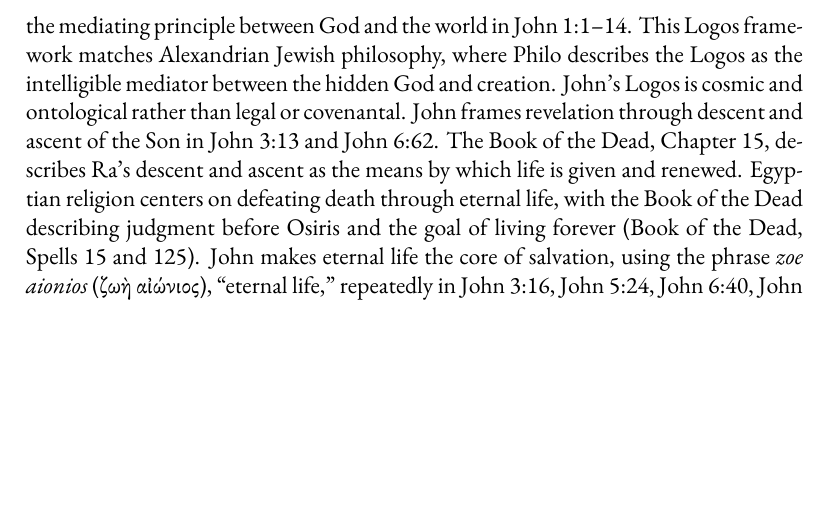
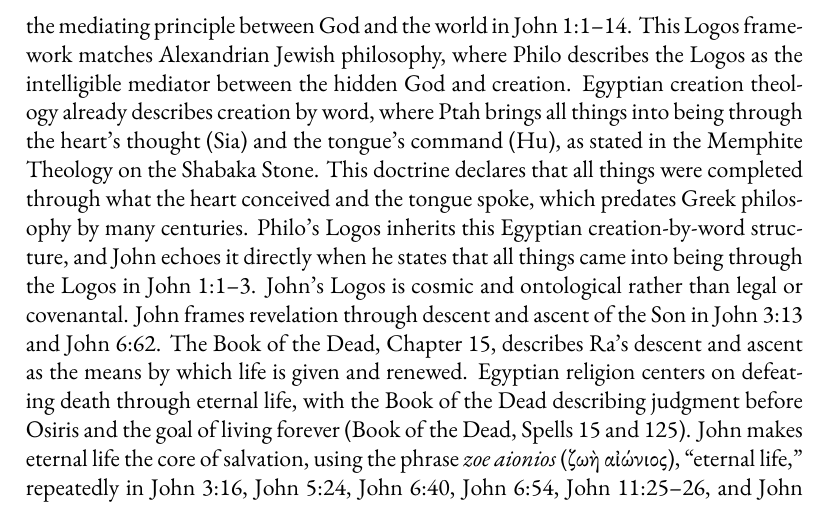
Before and after one commit to mvdatacenter/historical-jesus-son-of-god, a LaTeX thesis (manuscript.tex, which reads chapter5.tex): part of page 211 of 249, cut so that both start at the same text, the shorter picture padded with empty space. Compiled offline with XeLaTeX.

Commit message:
Add Egyptian creation-by-word doctrine to John's Logos section
Memphite Theology (Shabaka Stone) describes Ptah creating through
heart's thought (Sia) and tongue's command (Hu). This predates Greek
philosophy and shows Philo's Logos inherits Egyptian creation-by-word
structure, which John echoes in John 1:1-3.

🤖 Generated with [Claude Code](https://claude.com/claude-code)

Co-Authored-By: Claude Opus 4.5 <noreply@anthropic.com>

```diff
--- a/chapter5.tex
+++ b/chapter5.tex
@@ -949,6 +949,9 @@ John assigns this role to the Son as light and life in John 1:4--9, John 8:12, a
 The Father remains unseen while the Son is visible and life-giving, preserving strict separation between source and manifestation.
 John introduces the Logos as the mediating principle between God and the world in John 1:1--14.
 This Logos framework matches Alexandrian Jewish philosophy, where Philo describes the Logos as the intelligible mediator between the hidden God and creation.
+Egyptian creation theology already describes creation by word, where Ptah brings all things into being through the heart's thought (Sia) and the tongue's command (Hu), as stated in the Memphite Theology on the Shabaka Stone.
+This doctrine declares that all things were completed through what the heart conceived and the tongue spoke, which predates Greek philosophy by many centuries.
+Philo's Logos inherits this Egyptian creation-by-word structure, and John echoes it directly when he states that all things came into being through the Logos in John 1:1--3.
 John's Logos is cosmic and ontological rather than legal or covenantal.
 John frames revelation through descent and ascent of the Son in John 3:13 and John 6:62.
 The Book of the Dead, Chapter 15, describes Ra's descent and ascent as the means by which life is given and renewed.
```
